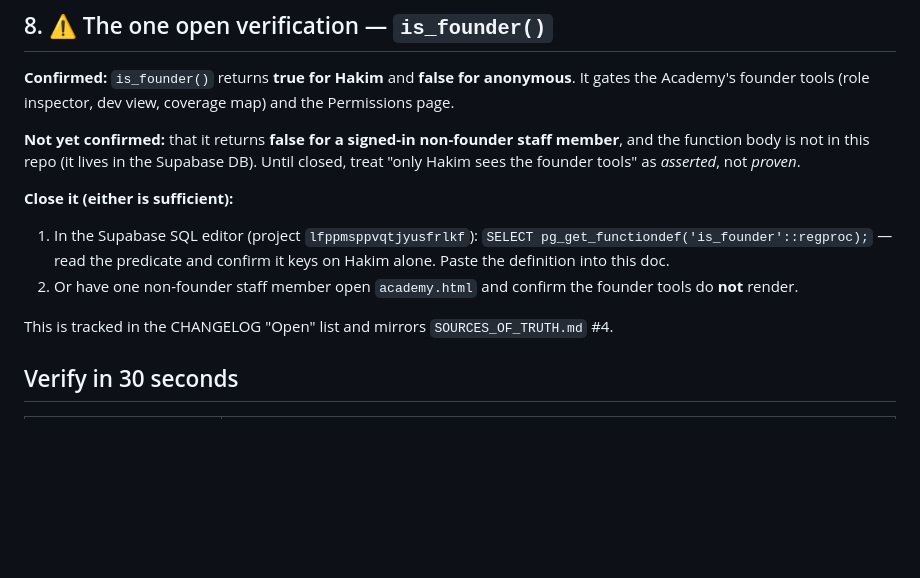
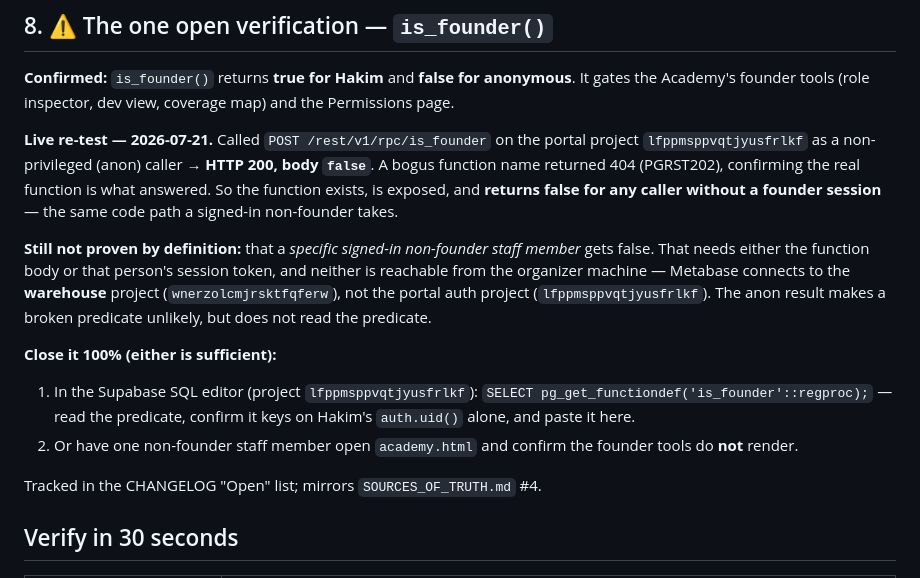
Before and after one commit to koocester/MarketingAndDelivery, a Markdown page: portal/04-academy-auth.md, the part around the change. Drawn GitHub-style; blank space fills up the shorter version.

Commit message:
docs(portal): record the 2026-07-21 live is_founder() test result
Called POST /rest/v1/rpc/is_founder on the portal project as anon -> HTTP 200
false; bogus name 404s, so the function provably exists and returns false for any
caller without a founder session. Still not proven by definition for a specific
signed-in non-founder (portal DB SQL isn't reachable from this machine). Records
what was actually verified and the two ways to close it 100%.

Co-Authored-By: Claude Opus 4.8 <noreply@anthropic.com>

```diff
--- a/portal/04-academy-auth.md
+++ b/portal/04-academy-auth.md
@@ -76,13 +76,15 @@ Reads `roster`, `profiles`, and `progress` (the completion-tracking views/tables
 
 **Confirmed:** `is_founder()` returns **true for Hakim** and **false for anonymous**. It gates the Academy's founder tools (role inspector, dev view, coverage map) and the Permissions page.
 
-**Not yet confirmed:** that it returns **false for a signed-in non-founder staff member**, and the function body is not in this repo (it lives in the Supabase DB). Until closed, treat "only Hakim sees the founder tools" as *asserted*, not *proven*.
+**Live re-test — 2026-07-21.** Called `POST /rest/v1/rpc/is_founder` on the portal project `lfppmsppvqtjyusfrlkf` as a non-privileged (anon) caller → **HTTP 200, body `false`**. A bogus function name returned 404 (PGRST202), confirming the real function is what answered. So the function exists, is exposed, and **returns false for any caller without a founder session** — the same code path a signed-in non-founder takes.
 
-**Close it (either is sufficient):**
-1. In the Supabase SQL editor (project `lfppmsppvqtjyusfrlkf`): `SELECT pg_get_functiondef('is_founder'::regproc);` — read the predicate and confirm it keys on Hakim alone. Paste the definition into this doc.
+**Still not proven by definition:** that a *specific signed-in non-founder staff member* gets false. That needs either the function body or that person's session token, and neither is reachable from the organizer machine — Metabase connects to the **warehouse** project (`wnerzolcmjrsktfqferw`), not the portal auth project (`lfppmsppvqtjyusfrlkf`). The anon result makes a broken predicate unlikely, but does not read the predicate.
+
+**Close it 100% (either is sufficient):**
+1. In the Supabase SQL editor (project `lfppmsppvqtjyusfrlkf`): `SELECT pg_get_functiondef('is_founder'::regproc);` — read the predicate, confirm it keys on Hakim's `auth.uid()` alone, and paste it here.
 2. Or have one non-founder staff member open `academy.html` and confirm the founder tools do **not** render.
 
-This is tracked in the CHANGELOG "Open" list and mirrors `SOURCES_OF_TRUTH.md` #4.
+Tracked in the CHANGELOG "Open" list; mirrors `SOURCES_OF_TRUTH.md` #4.
 
 ## Verify in 30 seconds
 
```
